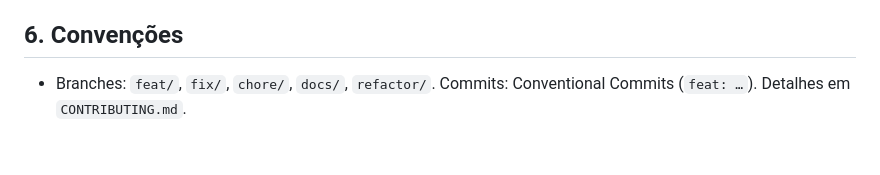
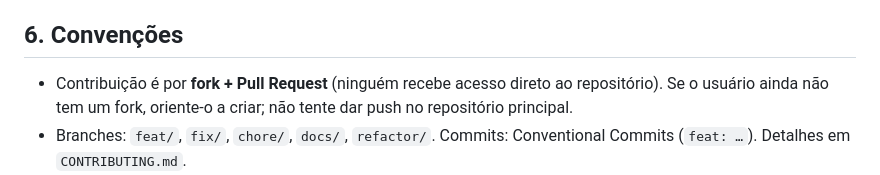
Before and after one commit to arcenojackson/app-ipe, a Markdown page: AGENTS.md, the part around the change. GitHub-like rendering; blank space fills up the shorter version.

```diff
--- a/AGENTS.md
+++ b/AGENTS.md
@@ -107,6 +107,7 @@ Aceite estas limitações em vez de tentar contorná-las:
 
 ## 6. Convenções
 
+- Contribuição é por **fork + Pull Request** (ninguém recebe acesso direto ao repositório). Se o usuário ainda não tem um fork, oriente-o a criar; não tente dar push no repositório principal.
 - Branches: `feat/`, `fix/`, `chore/`, `docs/`, `refactor/`. Commits: Conventional Commits (`feat: …`). Detalhes em `CONTRIBUTING.md`.
 - Código em inglês; comentários e documentação em português.
 - `main` é protegida: só entra por Pull Request aprovado. Não faça push direto nem `--force`.
```
Also changed, not shown: CONTRIBUTING.md (+15 -7 lines), README.md (+3 -3 lines).
